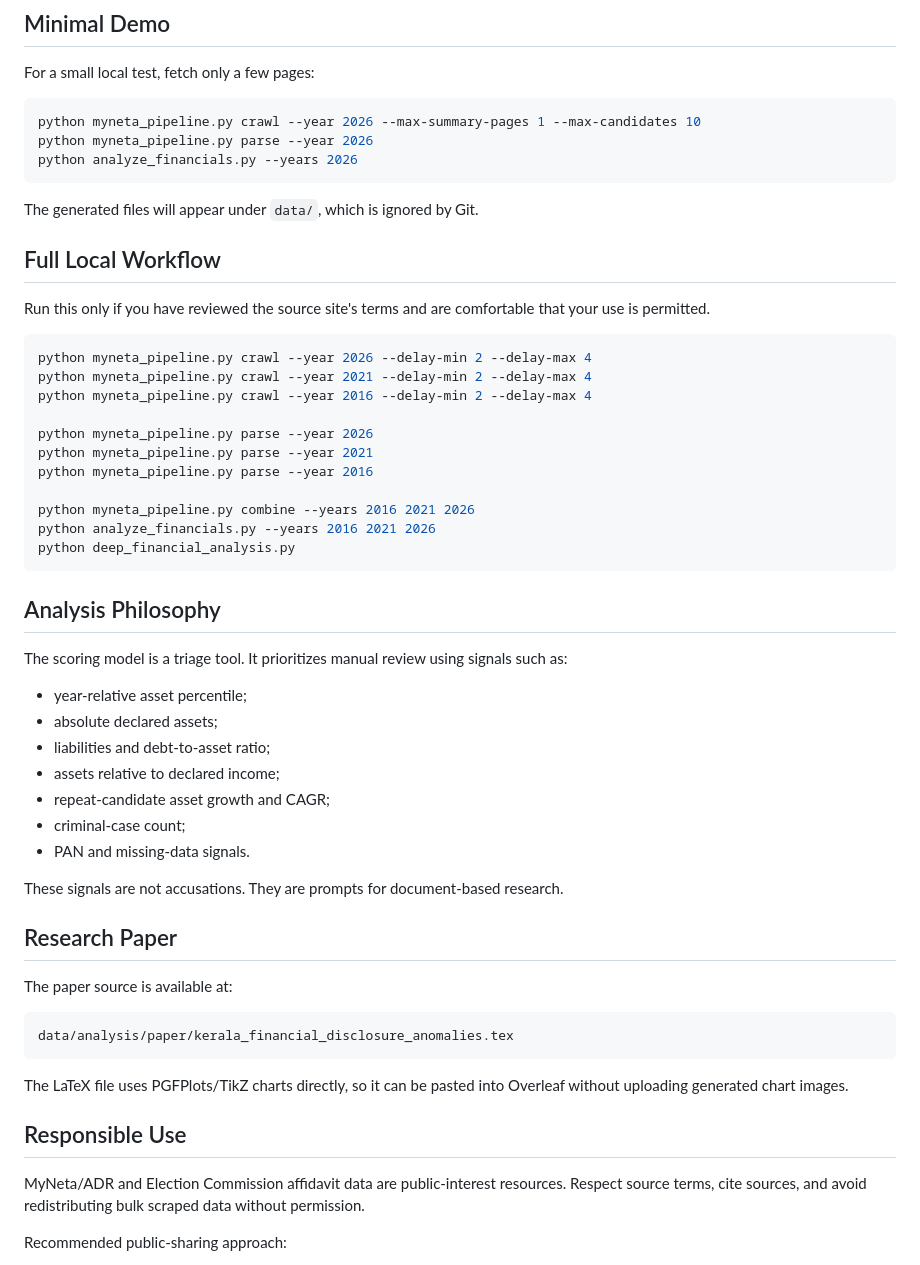
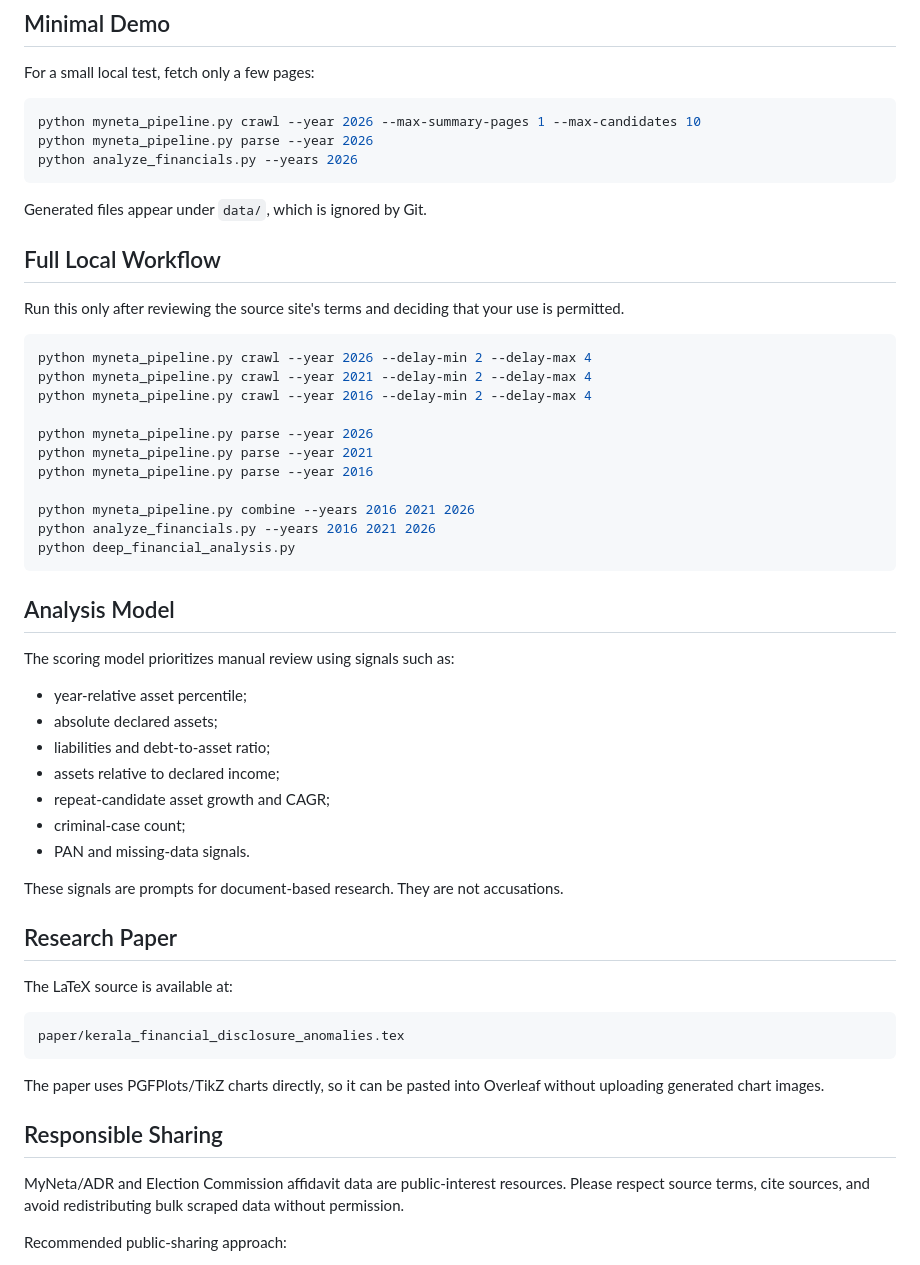
Before and after one commit to jrootn/kerala-election-financial-disclosure-toolkit, a Markdown page: README.md, the part around one of its changes. Rendered like a GitHub page.

````diff
--- a/README.md
+++ b/README.md
@@ -69,11 +76,11 @@ python myneta_pipeline.py parse --year 2026
 python analyze_financials.py --years 2026
 ```
 
-The generated files will appear under `data/`, which is ignored by Git.
+Generated files appear under `data/`, which is ignored by Git.
 
 ## Full Local Workflow
 
-Run this only if you have reviewed the source site's terms and are comfortable that your use is permitted.
+Run this only after reviewing the source site's terms and deciding that your use is permitted.
 
 ```bash
 python myneta_pipeline.py crawl --year 2026 --delay-min 2 --delay-max 4
@@ -89,9 +96,9 @@ python analyze_financials.py --years 2016 2021 2026
 python deep_financial_analysis.py
 ```
 
-## Analysis Philosophy
+## Analysis Model
 
-The scoring model is a triage tool. It prioritizes manual review using signals such as:
+The scoring model prioritizes manual review using signals such as:
 
 - year-relative asset percentile;
 - absolute declared assets;
@@ -101,21 +108,21 @@ The scoring model is a triage tool. It prioritizes manual review using signals s
 - criminal-case count;
 - PAN and missing-data signals.
 
-These signals are not accusations. They are prompts for document-based research.
+These signals are prompts for document-based research. They are not accusations.
 
 ## Research Paper
 
-The paper source is available at:
+The LaTeX source is available at:
 
 ```text
-data/analysis/paper/kerala_financial_disclosure_anomalies.tex
+paper/kerala_financial_disclosure_anomalies.tex
 ```
 
-The LaTeX file uses PGFPlots/TikZ charts directly, so it can be pasted into Overleaf without uploading generated chart images.
+The paper uses PGFPlots/TikZ charts directly, so it can be pasted into Overleaf without uploading generated chart images.
 
-## Responsible Use
+## Responsible Sharing
 
-MyNeta/ADR and Election Commission affidavit data are public-interest resources. Respect source terms, cite sources, and avoid redistributing bulk scraped data without permission.
+MyNeta/ADR and Election Commission affidavit data are public-interest resources. Please respect source terms, cite sources, and avoid redistributing bulk scraped data without permission.
 
 Recommended public-sharing approach:
 
````
Also changed, not shown: other parts of README.md (+18 -11 lines).
